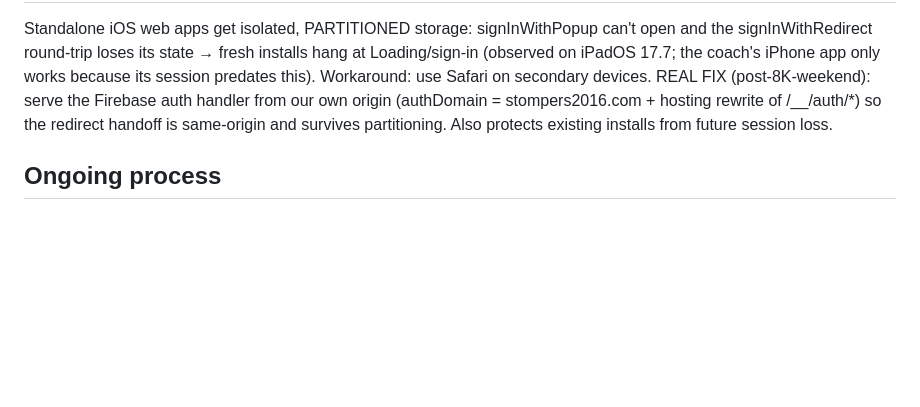
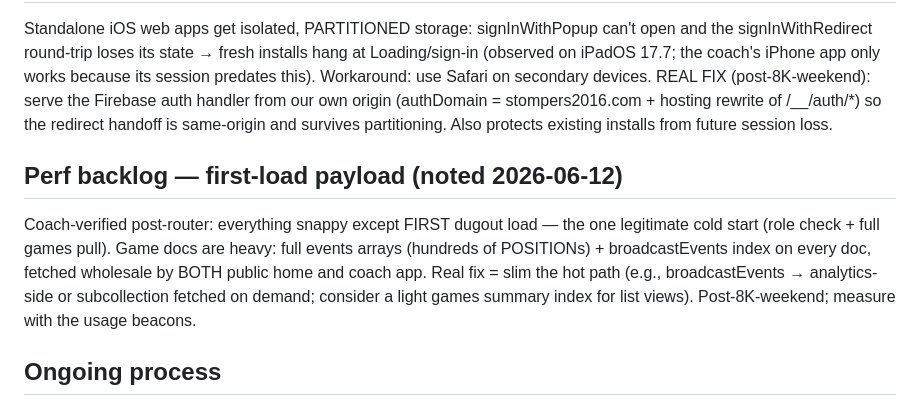
Before and after one commit to iman-rezaeian/match-tracker, a Markdown page: ANALYTICS_IMPROVEMENT_PLAN.md, the part around the change. GitHub-like rendering; blank space fills up the shorter version.

Commit message:
docs(plan): first-load payload perf item queued
Co-Authored-By: Claude Fable 5 <noreply@anthropic.com>

```diff
--- a/ANALYTICS_IMPROVEMENT_PLAN.md
+++ b/ANALYTICS_IMPROVEMENT_PLAN.md
@@ -397,6 +397,16 @@ auth handler from our own origin (authDomain = stompers2016.com + hosting
 rewrite of /__/auth/*) so the redirect handoff is same-origin and survives
 partitioning. Also protects existing installs from future session loss.
 
+## Perf backlog — first-load payload (noted 2026-06-12)
+
+Coach-verified post-router: everything snappy except FIRST dugout load —
+the one legitimate cold start (role check + full games pull). Game docs are
+heavy: full events arrays (hundreds of POSITIONs) + broadcastEvents index
+on every doc, fetched wholesale by BOTH public home and coach app. Real
+fix = slim the hot path (e.g., broadcastEvents → analytics-side or
+subcollection fetched on demand; consider a light games summary index for
+list views). Post-8K-weekend; measure with the usage beacons.
+
 ## Ongoing process
 
 - Bookmark/voice classification largely replaces the monthly
```
